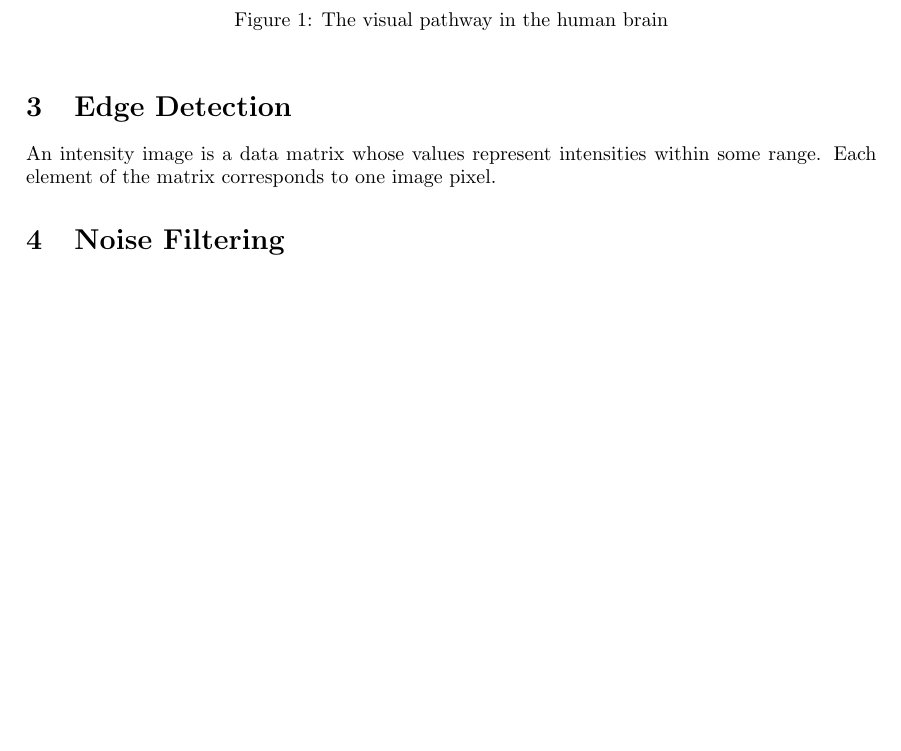
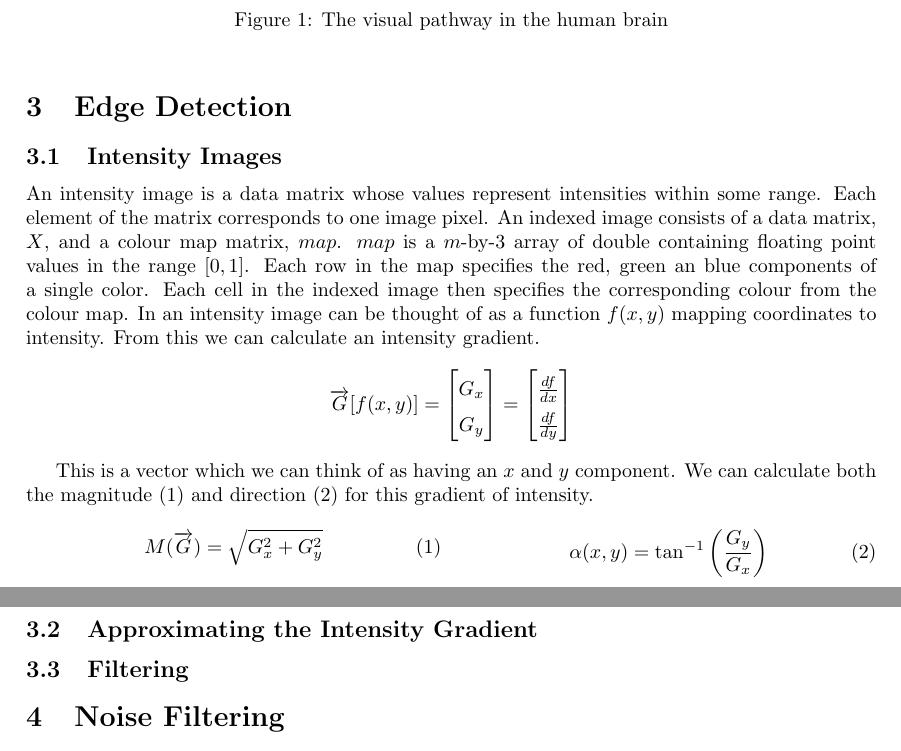
Before and after one commit to Brown-James/Revision2017, a LaTeX document (Computational Vision/ComputationalVision.tex): part of page 4 of 6 before the commit and two parts of pages 4 and 5 of 7 after it, the two joined at a grey line, cut so that both start at the same text, the shorter picture padded with empty space. Compiled offline with pdfLaTeX.

Commit message:
Work on intensity images

```diff
--- a/Computational Vision/ComputationalVision.tex
+++ b/Computational Vision/ComputationalVision.tex
@@ -1,6 +1,7 @@
 \documentclass{article}
 \usepackage{imakeidx}
 \usepackage{graphicx}
+\usepackage{mathtools}
 \graphicspath{{images/}}
 \usepackage{geometry}
 \geometry{a4paper,
@@ -10,6 +11,10 @@ right = 30mm,
 bottom = 30mm,
 top = 30mm
 }
+
+
+
+\usepackage{multicol}
 \title{Computational Vision \linebreak Revision Notes}
 \author{James Brown}
 \makeindex
@@ -45,8 +50,29 @@ top = 30mm
 		\label{fig:visual pathway}
 	\end{figure}
 
+
 	\section{Edge Detection}
-	An intensity image is a data matrix whose values represent intensities within some range. Each element of the matrix corresponds to one image pixel.
+	\subsection{Intensity Images}
+	An intensity image\index{intensity image} is a data matrix whose values represent intensities within some range. Each element of the matrix corresponds to one image pixel\index{pixel}. An indexed image consists of a data matrix, $X$, and a colour map\index{colour map} matrix, $map$. $map$ is a $m$-by-3 array of double containing floating point values in the range $[0, 1]$. Each row in the map specifies the red, green an blue components of a single color. Each cell in the indexed image then specifies the corresponding colour from the colour map. In an intensity image can be thought of as a function $f(x, y)$ mapping coordinates to intensity. From this we can calculate an intensity gradient\index{intensity gradient}.
+	\begingroup
+	\renewcommand*{\arraystretch}{1.5}
+	\[ \overrightarrow{G}[f(x,y)] = \begin{bmatrix}G_{x} \\ G_{y} \end{bmatrix} = \begin{bmatrix} \frac{df}{dx} \\ \frac{df}{dy} \end{bmatrix} \]
+	\endgroup
+
+	 This is a vector which we can think of as having an $x$ and $y$ component. We can calculate both the magnitude (1) and direction (2) for this gradient of intensity.
+	\begin{multicols}{2}
+		\noindent
+		\begin{equation}
+			M(\overrightarrow{G}) = \sqrt{G_{x}^{2} + G_{y}^{2}}
+		\end{equation}
+		\begin{equation}
+			\alpha(x, y) = \tan^{-1}\left(\frac{G_y}{G_x}\right)
+		\end{equation}
+	\end{multicols}
+
+	\subsection{Approximating the Intensity Gradient}
+
+	\subsection{Filtering}
 
 	\section{Noise Filtering}
 
```
Also changed, not shown: Computational Vision/ComputationalVision.ind, Computational Vision/ComputationalVision.pdf, 6 other files.
